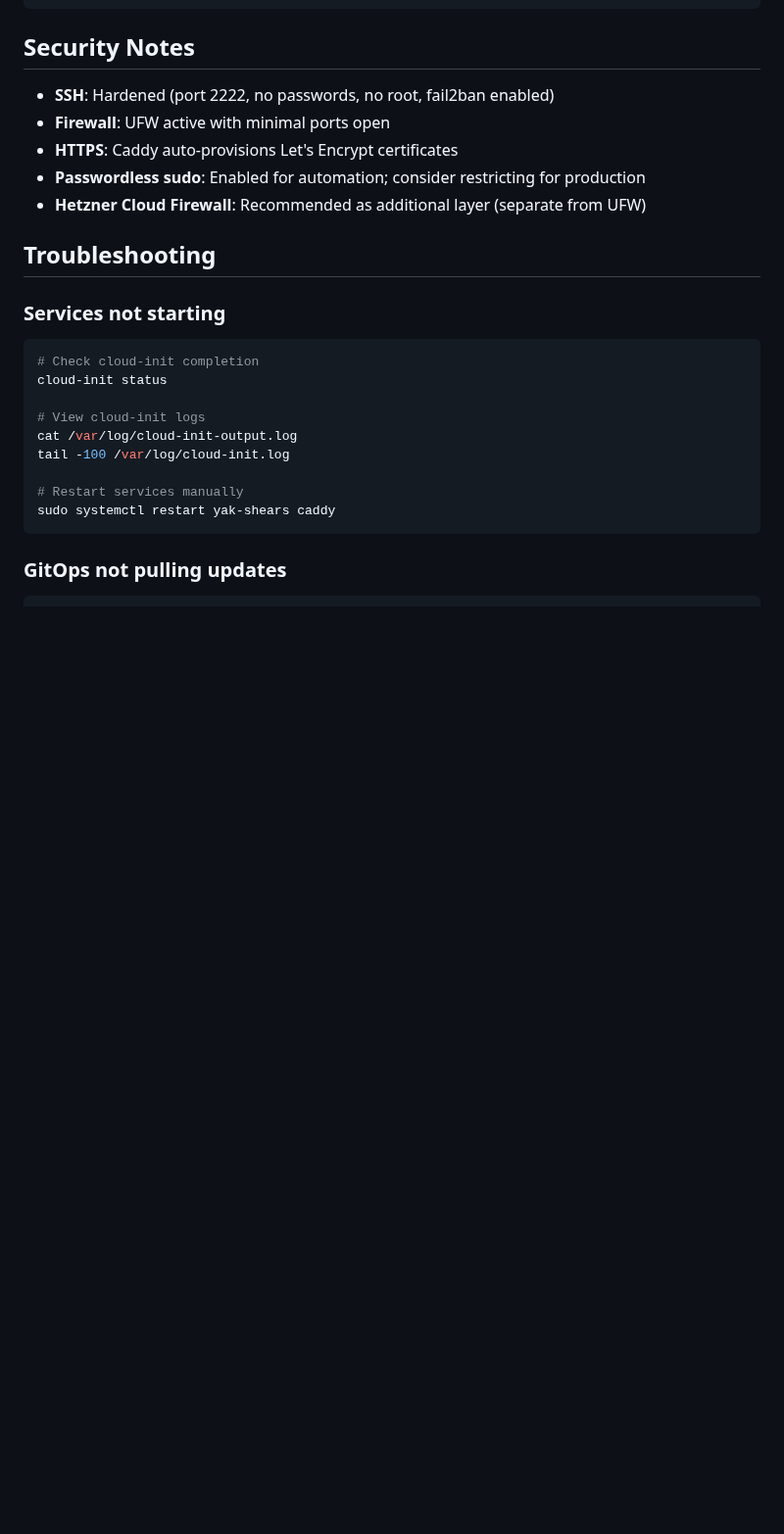
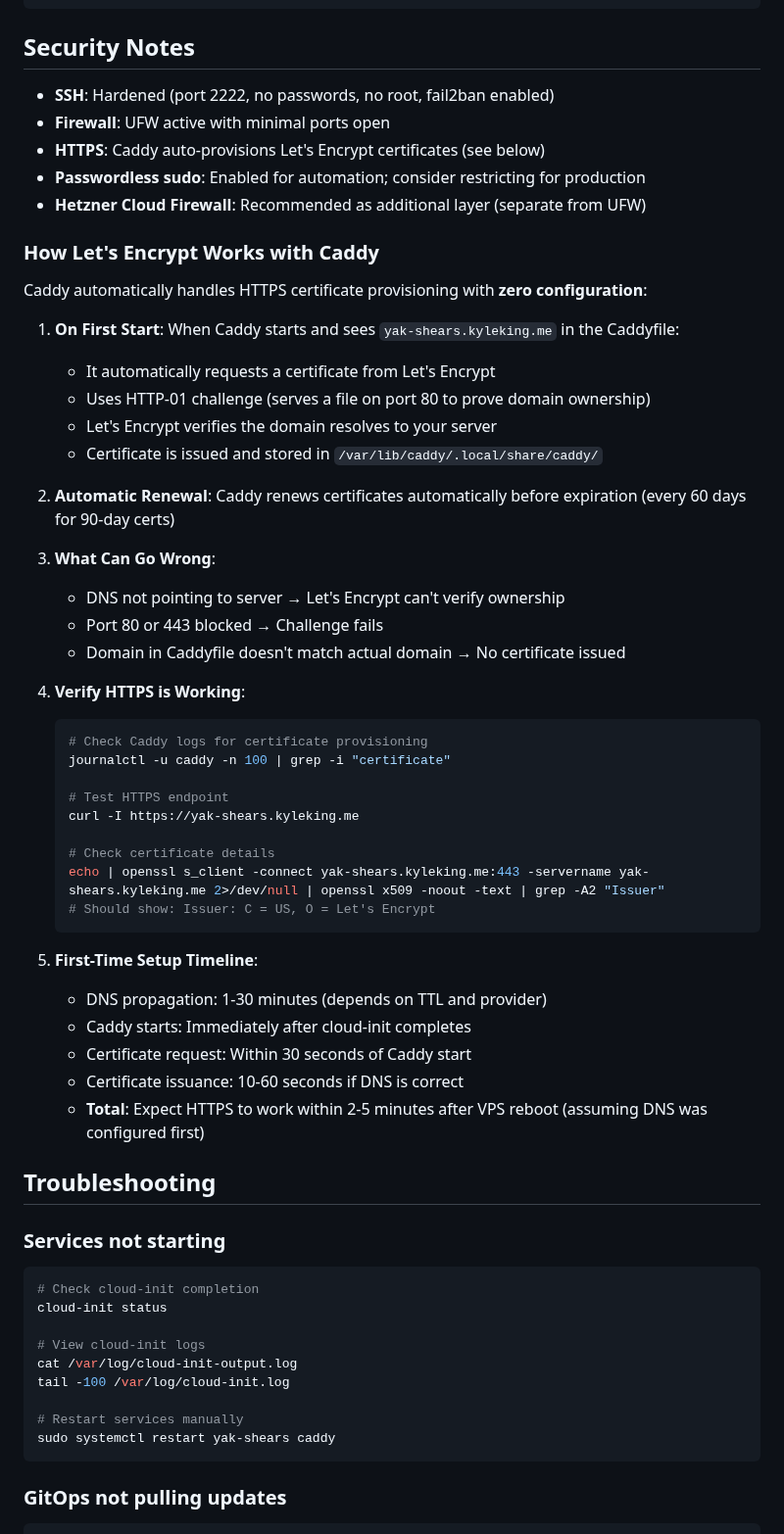
Before and after one commit to KyleKing/yak-shears, a Markdown page: DEPLOYMENT.md, the part around one of its changes. Shown at 98% size. Rendered like a GitHub page; blank space fills up the shorter version.

````diff
--- a/DEPLOYMENT.md
+++ b/DEPLOYMENT.md
@@ -109,9 +165,46 @@ htop
 
 - **SSH**: Hardened (port 2222, no passwords, no root, fail2ban enabled)
 - **Firewall**: UFW active with minimal ports open
-- **HTTPS**: Caddy auto-provisions Let's Encrypt certificates
+- **HTTPS**: Caddy auto-provisions Let's Encrypt certificates (see below)
 - **Passwordless sudo**: Enabled for automation; consider restricting for production
 - **Hetzner Cloud Firewall**: Recommended as additional layer (separate from UFW)
+
+### How Let's Encrypt Works with Caddy
+
+Caddy automatically handles HTTPS certificate provisioning with **zero configuration**:
+
+1. **On First Start**: When Caddy starts and sees `yak-shears.kyleking.me` in the Caddyfile:
+   - It automatically requests a certificate from Let's Encrypt
+   - Uses HTTP-01 challenge (serves a file on port 80 to prove domain ownership)
+   - Let's Encrypt verifies the domain resolves to your server
+   - Certificate is issued and stored in `/var/lib/caddy/.local/share/caddy/`
+
+2. **Automatic Renewal**: Caddy renews certificates automatically before expiration (every 60 days for 90-day certs)
+
+3. **What Can Go Wrong**:
+   - DNS not pointing to server → Let's Encrypt can't verify ownership
+   - Port 80 or 443 blocked → Challenge fails
+   - Domain in Caddyfile doesn't match actual domain → No certificate issued
+
+4. **Verify HTTPS is Working**:
+   ```sh
+   # Check Caddy logs for certificate provisioning
+   journalctl -u caddy -n 100 | grep -i "certificate"
+
+   # Test HTTPS endpoint
+   curl -I https://yak-shears.kyleking.me
+
+   # Check certificate details
+   echo | openssl s_client -connect yak-shears.kyleking.me:443 -servername yak-shears.kyleking.me 2>/dev/null | openssl x509 -noout -text | grep -A2 "Issuer"
+   # Should show: Issuer: C = US, O = Let's Encrypt
+   ```
+
+5. **First-Time Setup Timeline**:
+   - DNS propagation: 1-30 minutes (depends on TTL and provider)
+   - Caddy starts: Immediately after cloud-init completes
+   - Certificate request: Within 30 seconds of Caddy start
+   - Certificate issuance: 10-60 seconds if DNS is correct
+   - **Total**: Expect HTTPS to work within 2-5 minutes after VPS reboot (assuming DNS was configured first)
 
 ## Troubleshooting
 
````
Also changed, not shown: other parts of DEPLOYMENT.md (+99 -10 lines).
